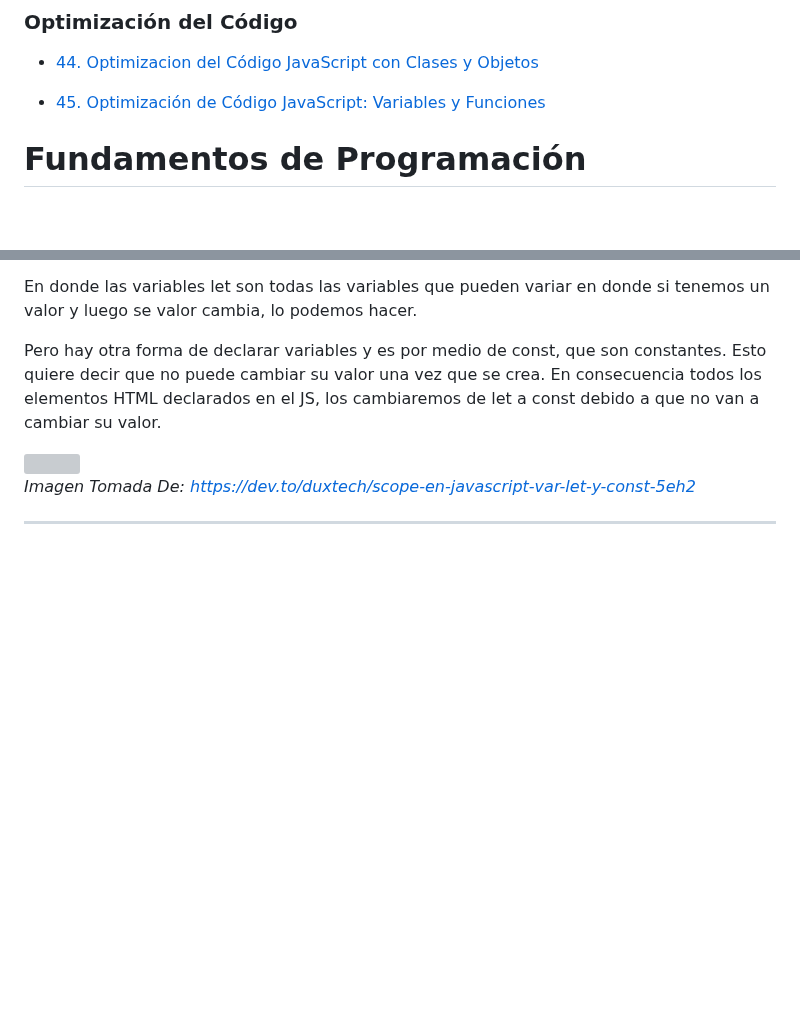
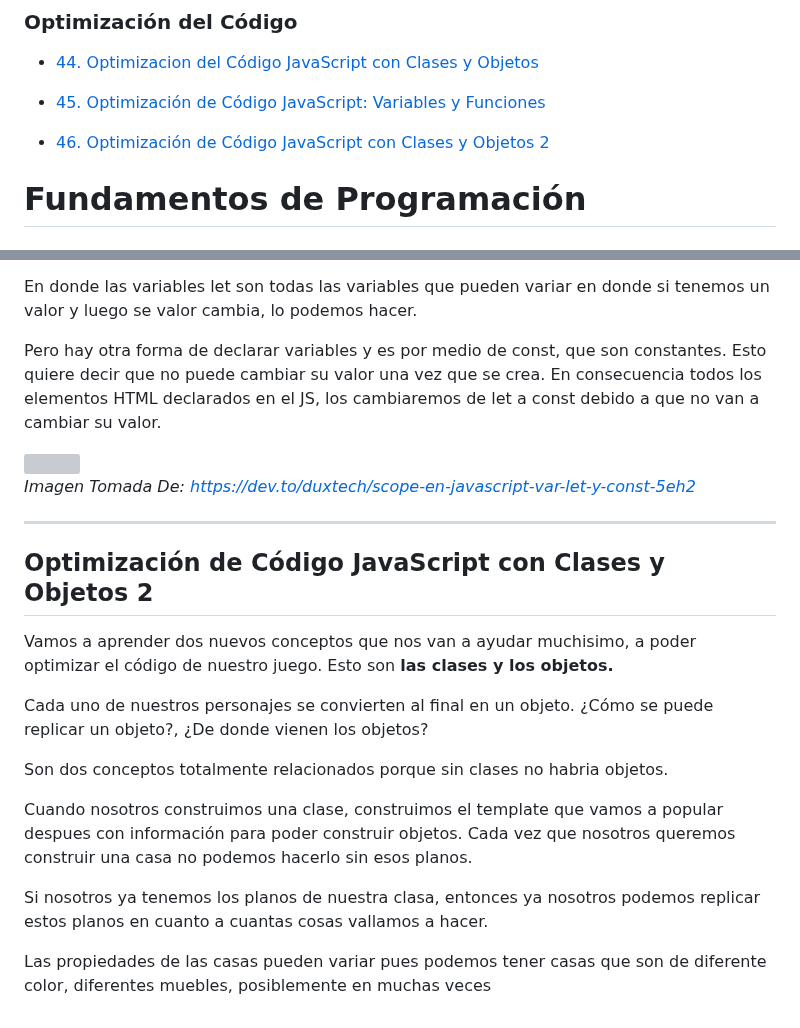
Before and after one commit to santiagoencodigo/Desarrollo-Web-Profesional, a Markdown page: docs/7-programacion-basica.md, 2 parts joined by grey strips. Rendered like a GitHub page; blank space fills up the shorter version; grey boxes are pictures that could not be loaded.

Commit message:
docs: 46. Programación Básica: Optimización de Código JavaScript con Clases y Objetos 2 - Inicio de Sección

```diff
--- a/docs/7-programacion-basica.md
+++ b/docs/7-programacion-basica.md
@@ -158,6 +158,8 @@ Si desea mirar **Mokepon** puede acceder a los siguentes vinculos (Este se empie
 * [44. Optimizacion del Código JavaScript con Clases y Objetos](#optimizacion-del-código-javascript-con-clases-y-objetos)
 
 * [45. Optimización de Código JavaScript: Variables y Funciones](#optimización-de-código-javascript-variables-y-funciones)
+
+* [46. Optimización de Código JavaScript con Clases y Objetos 2](#optimización-de-código-javascript-con-clases-y-objetos-2)
 
 
 
@@ -3844,0 +3868,13 @@ Pero hay otra forma de declarar variables y es por medio de const, que son const
+## Optimización de Código JavaScript con Clases y Objetos 2
+
+Vamos a aprender dos nuevos conceptos que nos van a ayudar muchisimo, a poder optimizar el código de nuestro juego. Esto son **las clases y los objetos.**
+
+Cada uno de nuestros personajes se convierten al final en un objeto. ¿Cómo se puede replicar un objeto?, ¿De donde vienen los objetos?
+
+Son dos conceptos totalmente relacionados porque sin clases no habria objetos.
+
+Cuando nosotros construimos una clase, construimos el template que vamos a popular despues con información para poder construir objetos. Cada vez que nosotros queremos construir una casa no podemos hacerlo sin esos planos.
+
+Si nosotros ya tenemos los planos de nuestra clasa, entonces ya nosotros podemos replicar estos planos en cuanto a cuantas cosas vallamos a hacer.
+
+Las propiedades de las casas pueden variar pues podemos tener casas que son de diferente color, diferentes muebles, posiblemente en muchas veces
```
Also changed, not shown: other parts of docs/7-programacion-basica.md (+22 -1 lines).
